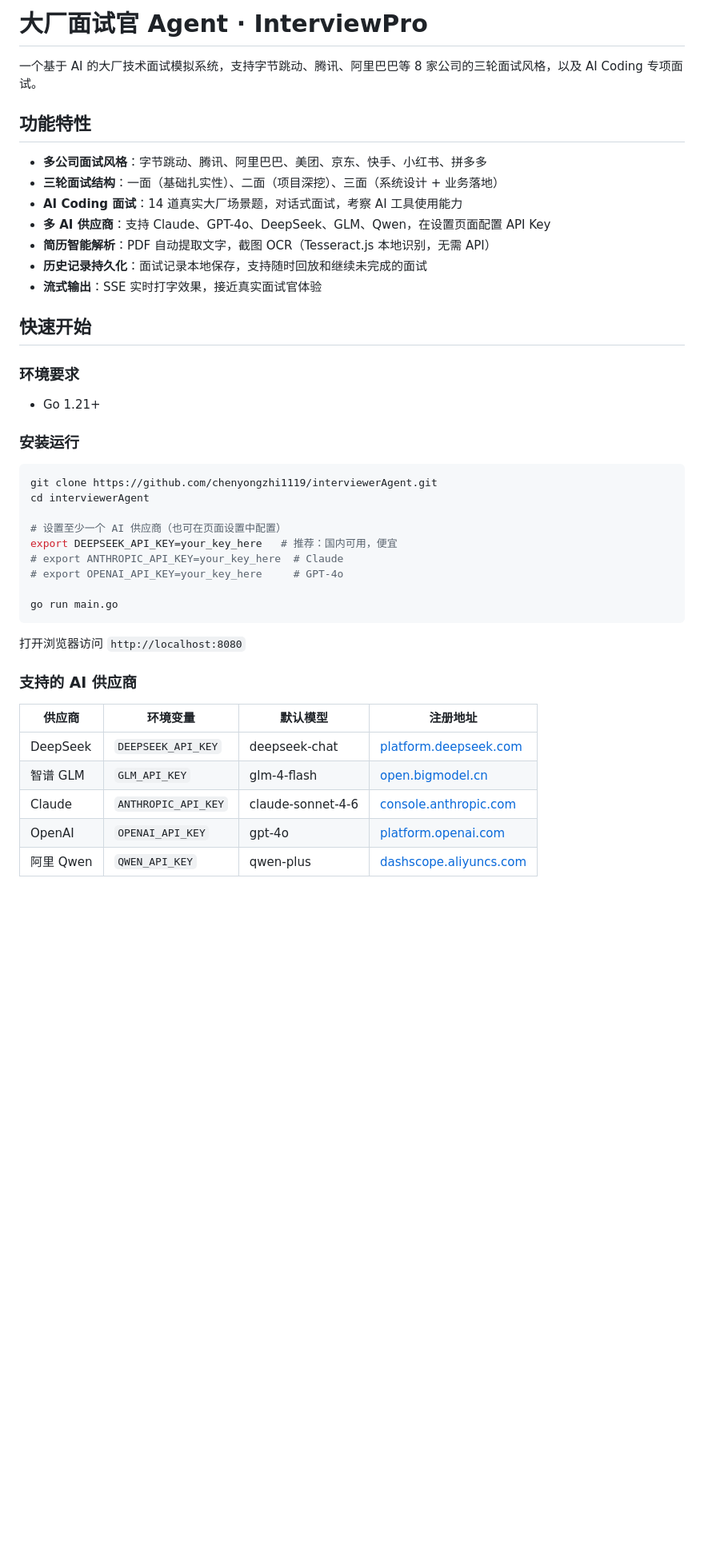
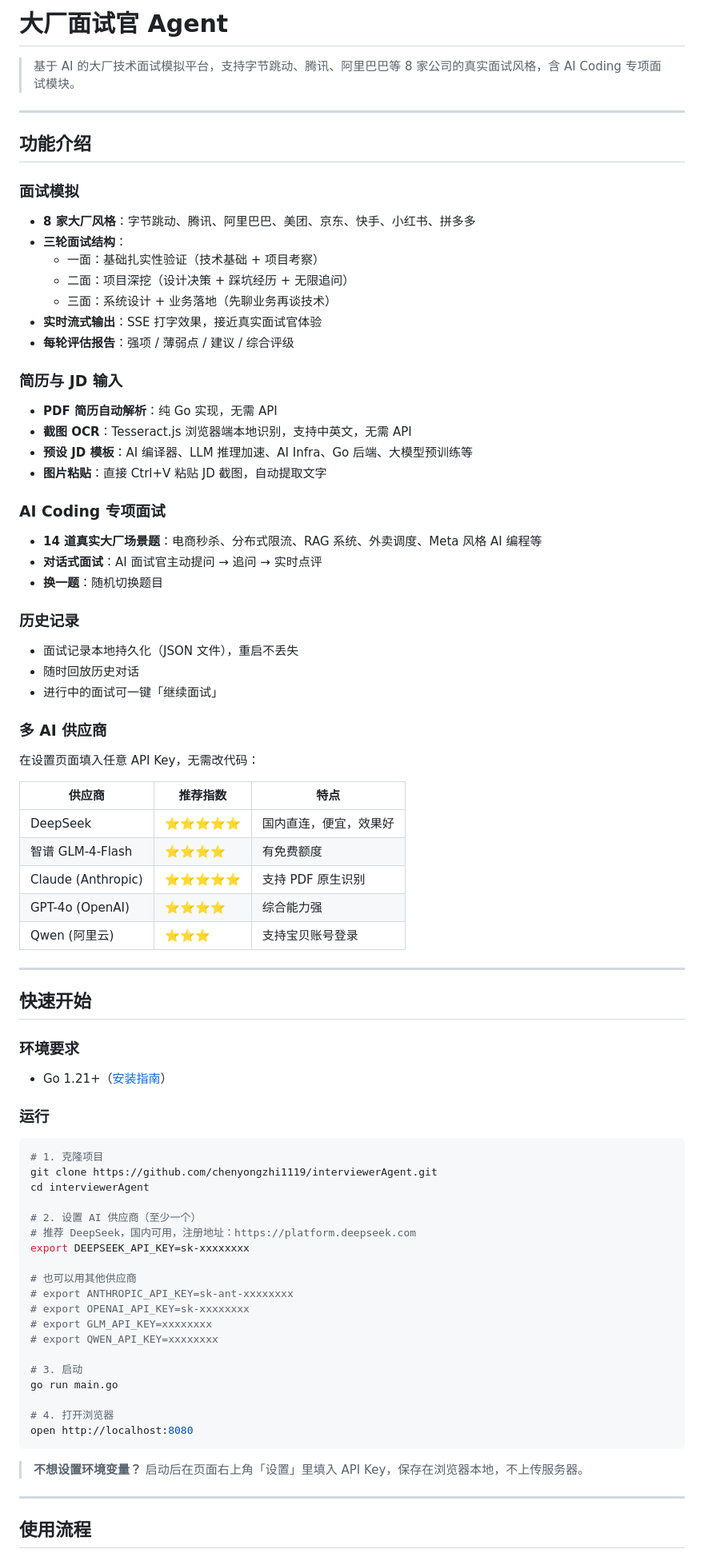
Before and after one commit to chenyongzhi1119/interviewerAgent, a Markdown page: README.md, the part around one of its changes. Shown at 80% size. Drawn GitHub-style; blank space fills up the shorter version.

Commit message:
docs: 完善 README，添加功能介绍、快速开始、项目结构说明
Co-Authored-By: Claude Sonnet 4.6 <noreply@anthropic.com>

````diff
--- a/README.md
+++ b/README.md
@@ -1,46 +1,87 @@
-# 大厂面试官 Agent · InterviewPro
+# 大厂面试官 Agent
 
-一个基于 AI 的大厂技术面试模拟系统，支持字节跳动、腾讯、阿里巴巴等 8 家公司的三轮面试风格，以及 AI Coding 专项面试。
+> 基于 AI 的大厂技术面试模拟平台，支持字节跳动、腾讯、阿里巴巴等 8 家公司的真实面试风格，含 AI Coding 专项面试模块。
 
-## 功能特性
+---
 
-- **多公司面试风格**：字节跳动、腾讯、阿里巴巴、美团、京东、快手、小红书、拼多多
-- **三轮面试结构**：一面（基础扎实性）、二面（项目深挖）、三面（系统设计 + 业务落地）
-- **AI Coding 面试**：14 道真实大厂场景题，对话式面试，考察 AI 工具使用能力
-- **多 AI 供应商**：支持 Claude、GPT-4o、DeepSeek、GLM、Qwen，在设置页面配置 API Key
-- **简历智能解析**：PDF 自动提取文字，截图 OCR（Tesseract.js 本地识别，无需 API）
-- **历史记录持久化**：面试记录本地保存，支持随时回放和继续未完成的面试
-- **流式输出**：SSE 实时打字效果，接近真实面试官体验
+## 功能介绍
+
+### 面试模拟
+
+- **8 家大厂风格**：字节跳动、腾讯、阿里巴巴、美团、京东、快手、小红书、拼多多
+- **三轮面试结构**：
+  - 一面：基础扎实性验证（技术基础 + 项目考察）
+  - 二面：项目深挖（设计决策 + 踩坑经历 + 无限追问）
+  - 三面：系统设计 + 业务落地（先聊业务再谈技术）
+- **实时流式输出**：SSE 打字效果，接近真实面试官体验
+- **每轮评估报告**：强项 / 薄弱点 / 建议 / 综合评级
+
+### 简历与 JD 输入
+
+- **PDF 简历自动解析**：纯 Go 实现，无需 API
+- **截图 OCR**：Tesseract.js 浏览器端本地识别，支持中英文，无需 API
+- **预设 JD 模板**：AI 编译器、LLM 推理加速、AI Infra、Go 后端、大模型预训练等
+- **图片粘贴**：直接 Ctrl+V 粘贴 JD 截图，自动提取文字
+
+### AI Coding 专项面试
+
+- **14 道真实大厂场景题**：电商秒杀、分布式限流、RAG 系统、外卖调度、Meta 风格 AI 编程等
+- **对话式面试**：AI 面试官主动提问 → 追问 → 实时点评
+- **换一题**：随机切换题目
+
+### 历史记录
+
+- 面试记录本地持久化（JSON 文件），重启不丢失
+- 随时回放历史对话
+- 进行中的面试可一键「继续面试」
+
+### 多 AI 供应商
+
+在设置页面填入任意 API Key，无需改代码：
+
+| 供应商 | 推荐指数 | 特点 |
+|--------|---------|------|
+| DeepSeek | ⭐⭐⭐⭐⭐ | 国内直连，便宜，效果好 |
+| 智谱 GLM-4-Flash | ⭐⭐⭐⭐ | 有免费额度 |
+| Claude (Anthropic) | ⭐⭐⭐⭐⭐ | 支持 PDF 原生识别 |
+| GPT-4o (OpenAI) | ⭐⭐⭐⭐ | 综合能力强 |
+| Qwen (阿里云) | ⭐⭐⭐ | 支持宝贝账号登录 |
+
+---
 
 ## 快速开始
 
 ### 环境要求
 
-- Go 1.21+
+- Go 1.21+（[安装指南](https://golang.org/doc/install)）
 
-### 安装运行
+### 运行
 
 ```bash
+# 1. 克隆项目
 git clone https://github.com/chenyongzhi1119/interviewerAgent.git
 cd interviewerAgent
 
-# 设置至少一个 AI 供应商（也可在页面设置中配置）
-export DEEPSEEK_API_KEY=your_key_here   # 推荐：国内可用，便宜
-# export ANTHROPIC_API_KEY=your_key_here  # Claude
-# export OPENAI_API_KEY=your_key_here     # GPT-4o
+# 2. 设置 AI 供应商（至少一个）
+# 推荐 DeepSeek，国内可用，注册地址：https://platform.deepseek.com
+export DEEPSEEK_API_KEY=sk-xxxxxxxx
 
+# 也可以用其他供应商
+# export ANTHROPIC_API_KEY=sk-ant-xxxxxxxx
+# export OPENAI_API_KEY=sk-xxxxxxxx
+# export GLM_API_KEY=xxxxxxxx
+# export QWEN_API_KEY=xxxxxxxx
+
+# 3. 启动
 go run main.go
+
+# 4. 打开浏览器
+open http://localhost:8080
 ```
 
-打开浏览器访问 `http://localhost:8080`
+> **不想设置环境变量？** 启动后在页面右上角「设置」里填入 API Key，保存在浏览器本地，不上传服务器。
 
-### 支持的 AI 供应商
+---
 
-| 供应商 | 环境变量 | 默认模型 | 注册地址 |
-|--------|---------|---------|---------|
-| DeepSeek | `DEEPSEEK_API_KEY` | deepseek-chat | [platform.deepseek.com](https://platform.deepseek.com) |
-| 智谱 GLM | `GLM_API_KEY` | glm-4-flash | [open.bigmodel.cn](https://open.bigmodel.cn) |
-| Claude | `ANTHROPIC_API_KEY` | claude-sonnet-4-6 | [console.anthropic.com](https://console.anthropic.com) |
-| OpenAI | `OPENAI_API_KEY` | gpt-4o | [platform.openai.com](https://platform.openai.com) |
-| 阿里 Qwen | `QWEN_API_KEY` | qwen-plus | [dashscope.aliyuncs.com](https://dashscope.aliyuncs.com) |
+## 使用流程
 
````
Also changed, not shown: other parts of README.md (+56 -24 lines).
